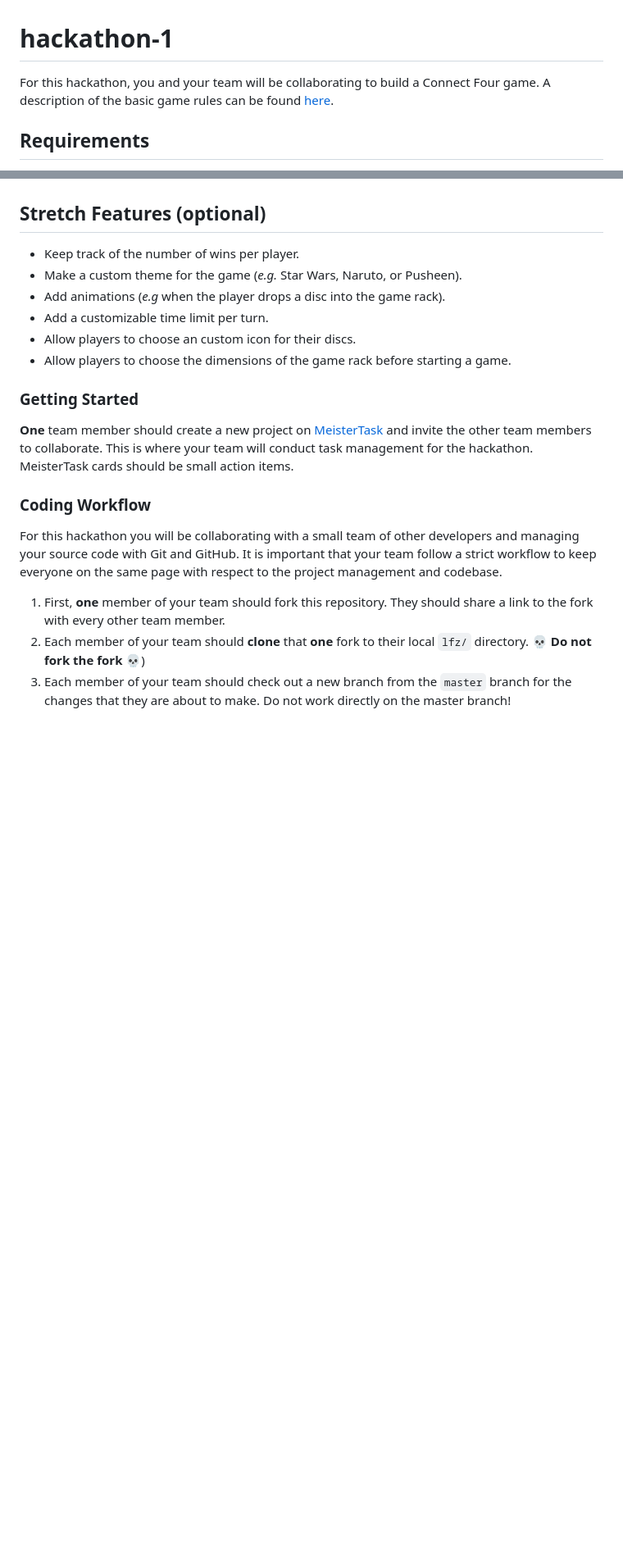
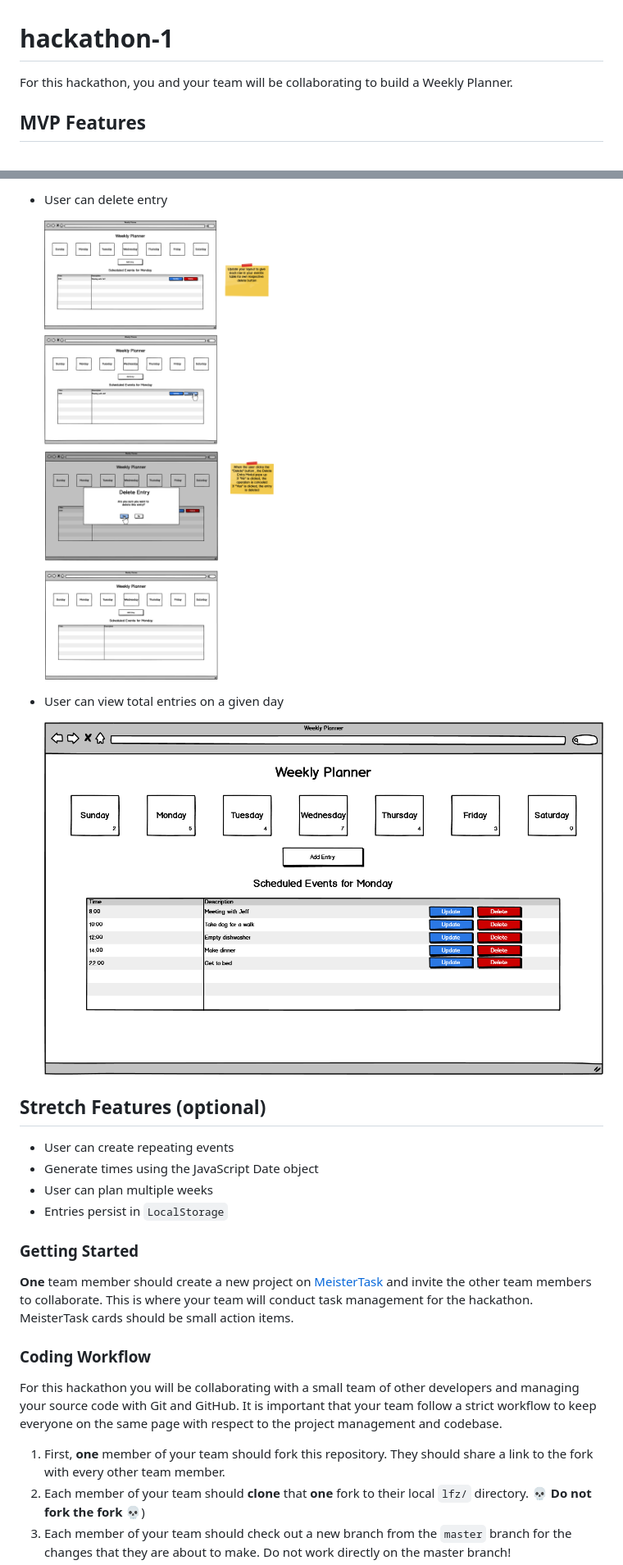
Before and after one commit to dotkeenan/hackathon-1-weekly-planner, a Markdown page: README.md, 2 parts joined by grey strips. Shown at 82% size. GitHub-like rendering; pictures changed too: images/user-can-delete-entry.png (added), images/user-can-view-total-entries-on-a-given-day.png (added); blank space fills up the shorter version.

Commit message:
hackathon 1 revised

```diff
--- a/README.md
+++ b/README.md
@@ -1,6 +1,6 @@
 # hackathon-1
 
-For this hackathon, you and your team will be collaborating to build a Connect Four game. A description of the basic game rules can be found [here](https://en.wikipedia.org/wiki/Connect_Four#Gameplay).
+For this hackathon, you and your team will be collaborating to build a Weekly Planner.
 
-## Requirements
+## MVP Features
 
@@ -11,12 +23,18 @@ For this hackathon, you and your team will be collaborating to build a Connect F
+- User can delete entry
+
+    ![User can delete entry](images/user-can-delete-entry.png)
+
+- User can view total entries on a given day
+
+    ![User can view total entries on a given day](images/user-can-view-total-entries-on-a-given-day.png)
+
 
 ## Stretch Features (optional)
 
-- Keep track of the number of wins per player.
-- Make a custom theme for the game (_e.g._ Star Wars, Naruto, or Pusheen).
-- Add animations (_e.g_ when the player drops a disc into the game rack).
-- Add a customizable time limit per turn.
-- Allow players to choose an custom icon for their discs.
-- Allow players to choose the dimensions of the game rack before starting a game.
+- User can create repeating events
+- Generate times using the JavaScript Date object
+- User can plan multiple weeks
+- Entries persist in `LocalStorage`
 
 ### Getting Started
 
```
Also changed, not shown: other parts of README.md (+16 -4 lines), images/user-can-add-entry-to-day.png (added), images/user-can-select-day-to-view-events.png (added), images/user-can-update-entry.png (added), images/user-can-view-daily-planner.png (added).
